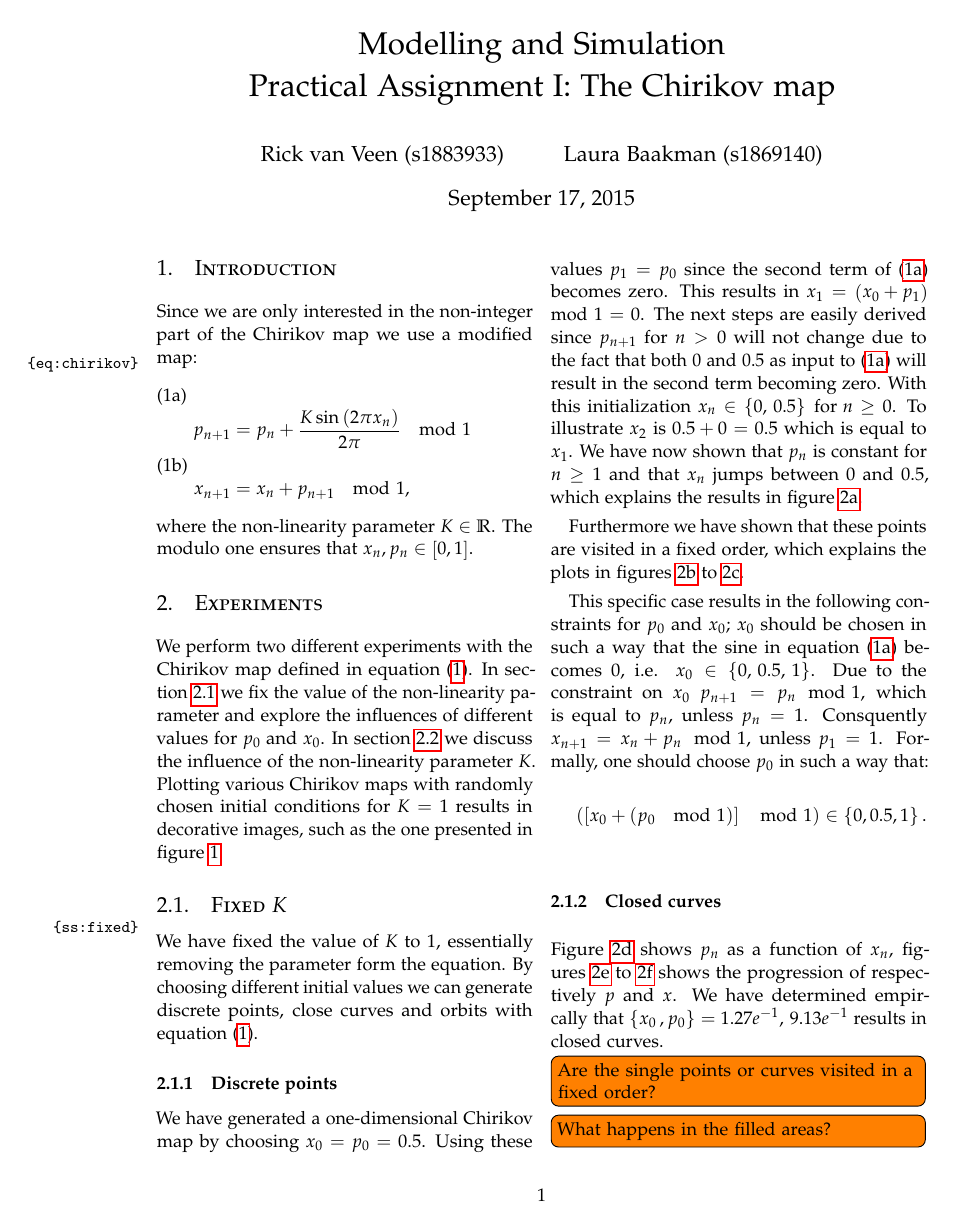
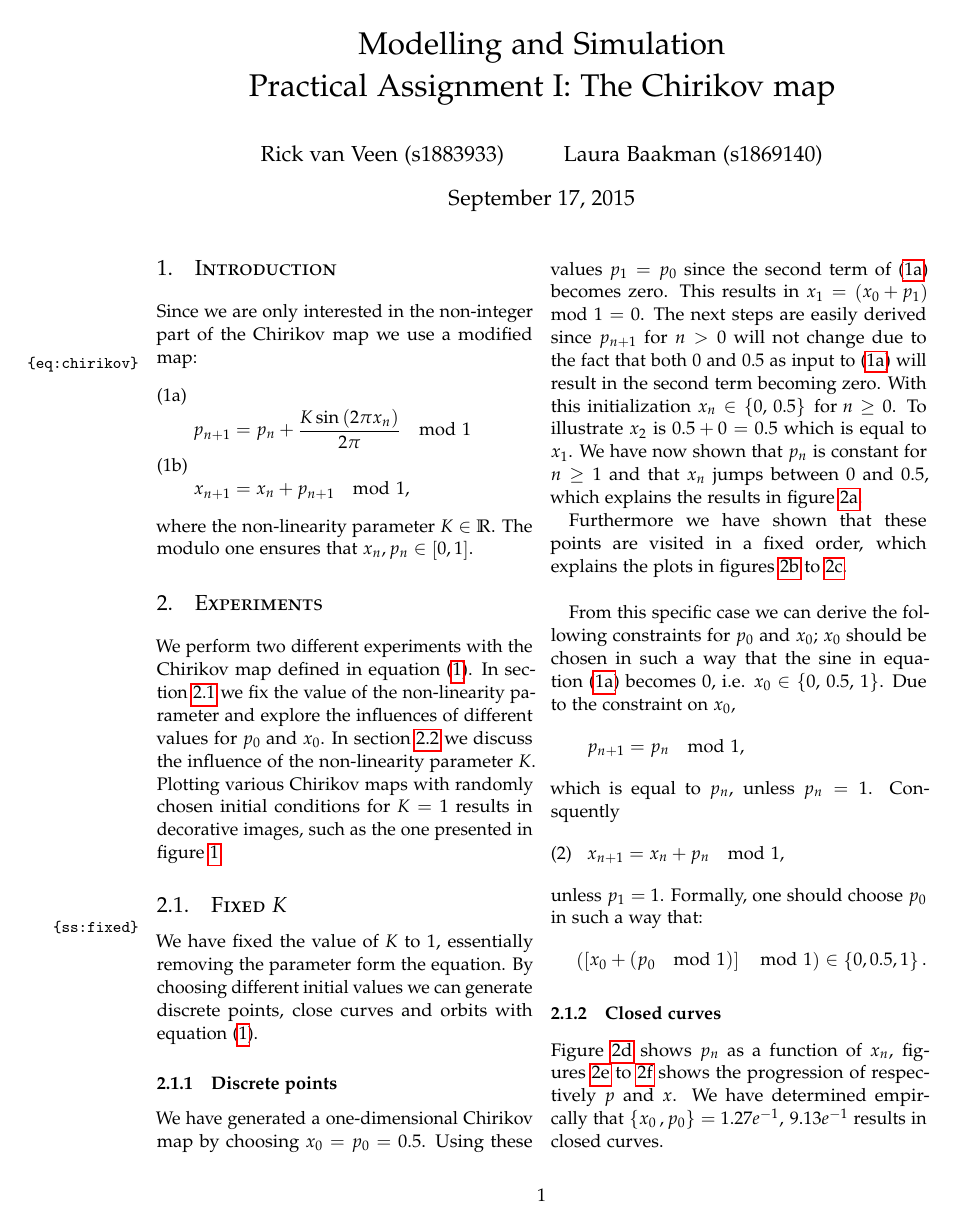
Before and after one commit to lauraBaakman/Modelling-and-Simulation, a LaTeX problem sheet (Practica/Assignment 1/report/practicum1.tex, which reads Practica/Assignment 1/report/experiment.tex): page 1 of 3. Compiled offline with pdfLaTeX.

```diff
--- a/Practica/Assignment 1/report/experiment.tex
+++ b/Practica/Assignment 1/report/experiment.tex
@@ -15,9 +15,17 @@
 	\subsubsection{Discrete points}
 	We have generated a one-dimensional Chirikov map by choosing $x_0 = p_0 = 0.5$. Using these values $p_1 = p_0$ since the second term of \eqref{eq:chirikov:p} becomes zero. This results in $x_1 = \left( x_0 + p_{1} \right) \mod 1= 0$. The next steps are easily derived since $p_{n + 1}$ for $n > 0$ will not change due to the fact that both 0 and 0.5 as input to \eqref{eq:chirikov:p} will result in the second term becoming zero. With this initialization $x_{n} \in \left\{0,\, 0.5 \right\} \text{ for } n \geq 0$. To illustrate $x_2$ is $0.5 + 0 = 0.5$ which is equal to $x_1$. We have now shown that $p_n$ is constant for $n \geq 1$ and that $x_n$ jumps between 0 and 0.5, which explains the results in \cref{fig:experiment:dimension:0}.
 
-	Furthermore we have shown that these points are visited in a fixed order, which explains the plots in \crefrange{fig:experiment:dimension:0:x}{fig:experiment:dimension:0:p}.
+	Furthermore we have shown that these points are visited in a fixed order, which explains the plots in \crefrange{fig:experiment:dimension:0:x}{fig:experiment:dimension:0:p}.\\
 
-	This specific case results in the following constraints for $p_0$ and $x_0$; $x_0$ should be chosen in such a way that the sine in \cref{eq:chirikov:p} becomes 0, i.e. $x_0 \in \{0,\, 0.5,\, 1\}$. Due to the constraint on $x_0$ $p_{n + 1} = p_{n} \mod 1$, which is equal to $p_n$, unless $p_n = 1$. Consquently $x_{n + 1} = x_n + p_n \mod 1$, unless $p_1 = 1$. Formally, one should choose $p_0$ in such a way that:
+	From this specific case we can derive the following constraints for $p_0$ and $x_0$; $x_0$ should be chosen in such a way that the sine in \cref{eq:chirikov:p} becomes 0, i.e. $x_0 \in \{0,\, 0.5,\, 1\}$. Due to the constraint on $x_0$,
+	\begin{equation*}
+	p_{n + 1} = p_{n} \mod 1,
+	\end{equation*}
+ 	which is equal to $p_n$, unless $p_n = 1$. Consquently
+ 	\begin{equation}
+ 	x_{n + 1} = x_n + p_n \mod 1,
+ 	\end{equation}
+	unless $p_1 = 1$. Formally, one should choose $p_0$ in such a way that:
 	\begin{equation*}
 		\left( \left[ x_0 + (p_0 \mod 1)\right] \mod 1 \right) \in \left\{0, 0.5, 1\right\}.
 	\end{equation*}
```
